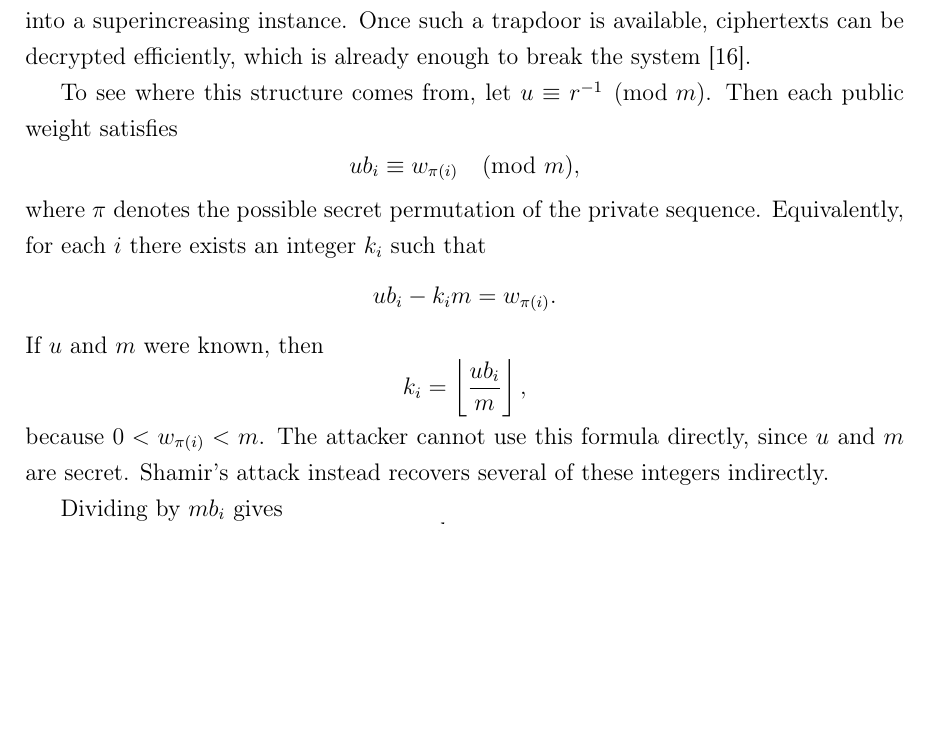
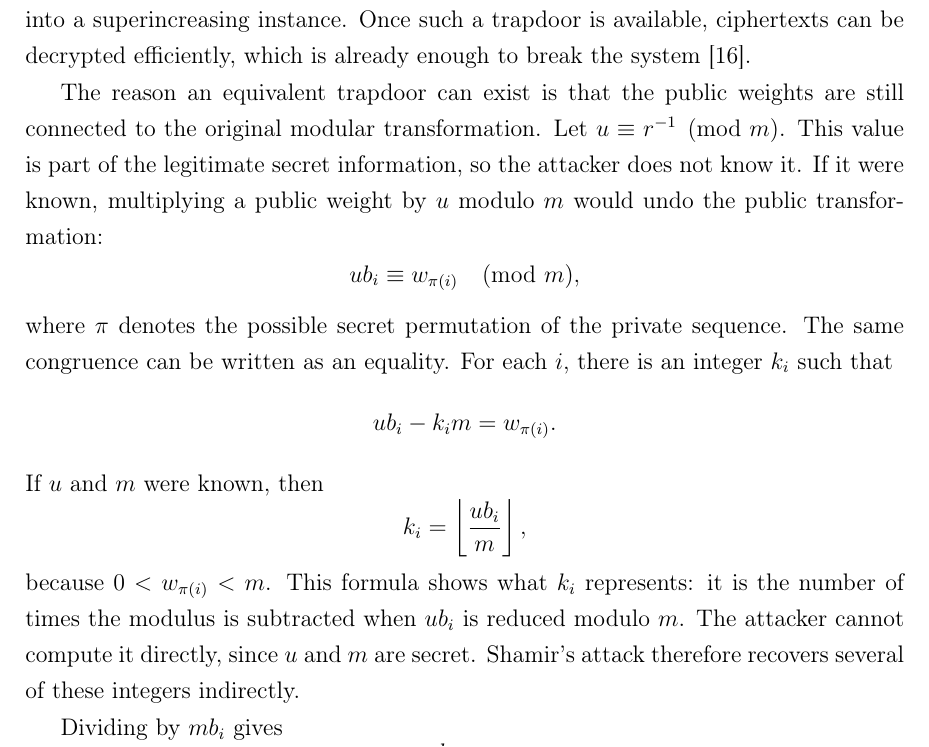
Before and after one commit to vavr0/knapsack_cryptosystems, a LaTeX thesis (thesis/main-en.tex, which reads thesis/variations.tex): part of page 27 of 51, cut so that both start at the same text, the shorter picture padded with empty space. Compiled offline with pdfLaTeX.

Commit message:
bit more

```diff
--- a/thesis/variations.tex
+++ b/thesis/variations.tex
@@ -42,13 +42,17 @@ the public weights to be transformed into a superincreasing instance. Once
 such a trapdoor is available, ciphertexts can be decrypted efficiently, which
 is already enough to break the system~\cite{OdlyzkoRiseFall}.
 
-To see where this structure comes from, let \(u \equiv r^{-1} \pmod{m}\).
-Then each public weight satisfies
+The reason an equivalent trapdoor can exist is that the public weights are
+still connected to the original modular transformation. Let
+\(u \equiv r^{-1} \pmod{m}\). This value is part of the legitimate secret
+information, so the attacker does not know it. If it were known, multiplying a
+public weight by \(u\) modulo \(m\) would undo the public transformation:
 \[
     u b_i \equiv w_{\pi(i)} \pmod{m},
 \]
 where \(\pi\) denotes the possible secret permutation of the private sequence.
-Equivalently, for each \(i\) there exists an integer \(k_i\) such that
+The same congruence can be written as an equality. For each \(i\), there is an
+integer \(k_i\) such that
 \[
     u b_i - k_i m = w_{\pi(i)}.
 \]
@@ -56,9 +60,11 @@ If \(u\) and \(m\) were known, then
 \[
     k_i = \left\lfloor \frac{u b_i}{m} \right\rfloor,
 \]
-because \(0 < w_{\pi(i)} < m\). The attacker cannot use this formula directly,
-since \(u\) and \(m\) are secret. Shamir's attack instead recovers several of
-these integers indirectly.
+because \(0 < w_{\pi(i)} < m\). This formula shows what \(k_i\) represents: it
+is the number of times the modulus is subtracted when \(u b_i\) is reduced
+modulo \(m\). The attacker cannot compute it directly, since \(u\) and \(m\)
+are secret. Shamir's attack therefore recovers several of these integers
+indirectly.
 
 Dividing by \(m b_i\) gives
 \[
```
